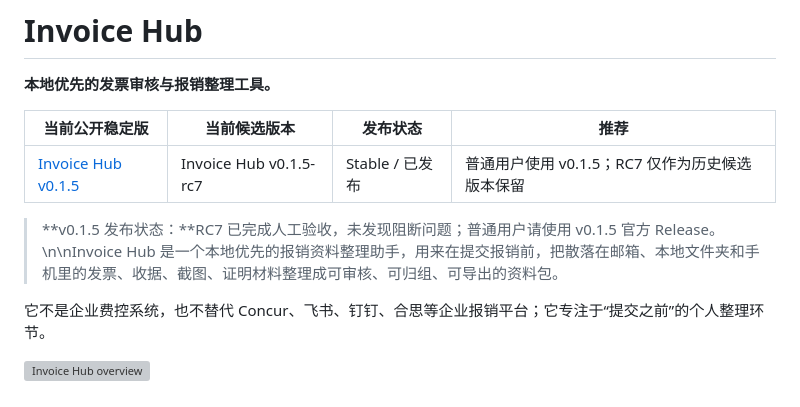
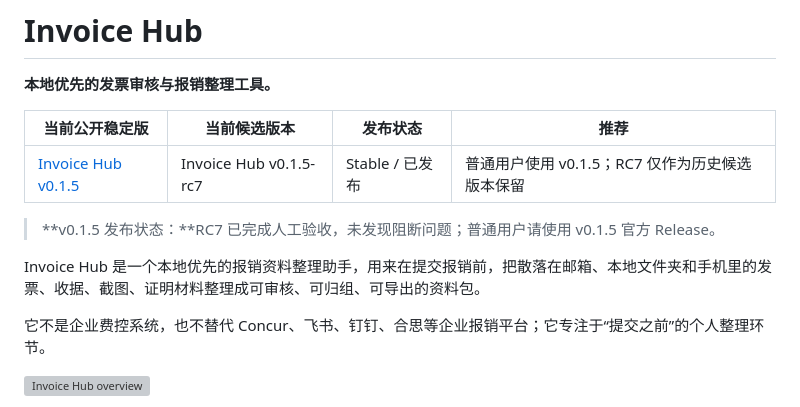
Before and after one commit to if16888/invoice-hub, a Markdown page: README.md, the part around one of its changes. Drawn GitHub-style; grey boxes are pictures that could not be loaded.

Commit message:
docs(readme): fix stable status formatting

```diff
--- a/README.md
+++ b/README.md
@@ -6,7 +6,9 @@
 | --- | --- | --- | --- |
 | [Invoice Hub v0.1.5](https://github.com/if16888/invoice-hub/releases/tag/v0.1.5) | Invoice Hub v0.1.5-rc7 | Stable / 已发布 | 普通用户使用 v0.1.5；RC7 仅作为历史候选版本保留 |
 
-> **v0.1.5 发布状态：**RC7 已完成人工验收，未发现阻断问题；普通用户请使用 v0.1.5 官方 Release。\n\nInvoice Hub 是一个本地优先的报销资料整理助手，用来在提交报销前，把散落在邮箱、本地文件夹和手机里的发票、收据、截图、证明材料整理成可审核、可归组、可导出的资料包。
+> **v0.1.5 发布状态：**RC7 已完成人工验收，未发现阻断问题；普通用户请使用 v0.1.5 官方 Release。
+
+Invoice Hub 是一个本地优先的报销资料整理助手，用来在提交报销前，把散落在邮箱、本地文件夹和手机里的发票、收据、截图、证明材料整理成可审核、可归组、可导出的资料包。
 
 它不是企业费控系统，也不替代 Concur、飞书、钉钉、合思等企业报销平台；它专注于“提交之前”的个人整理环节。
 
```
Also changed, not shown: other parts of README.md (+3 -1 lines).
